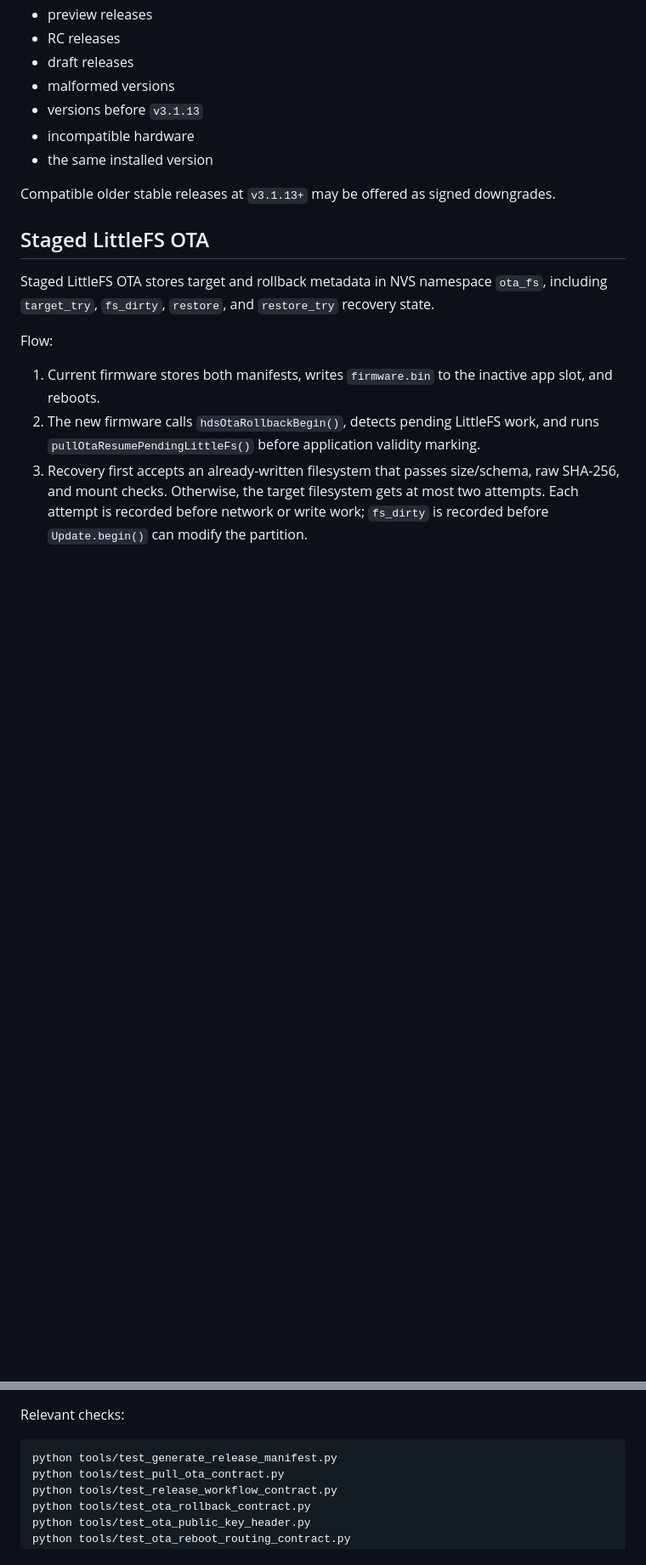
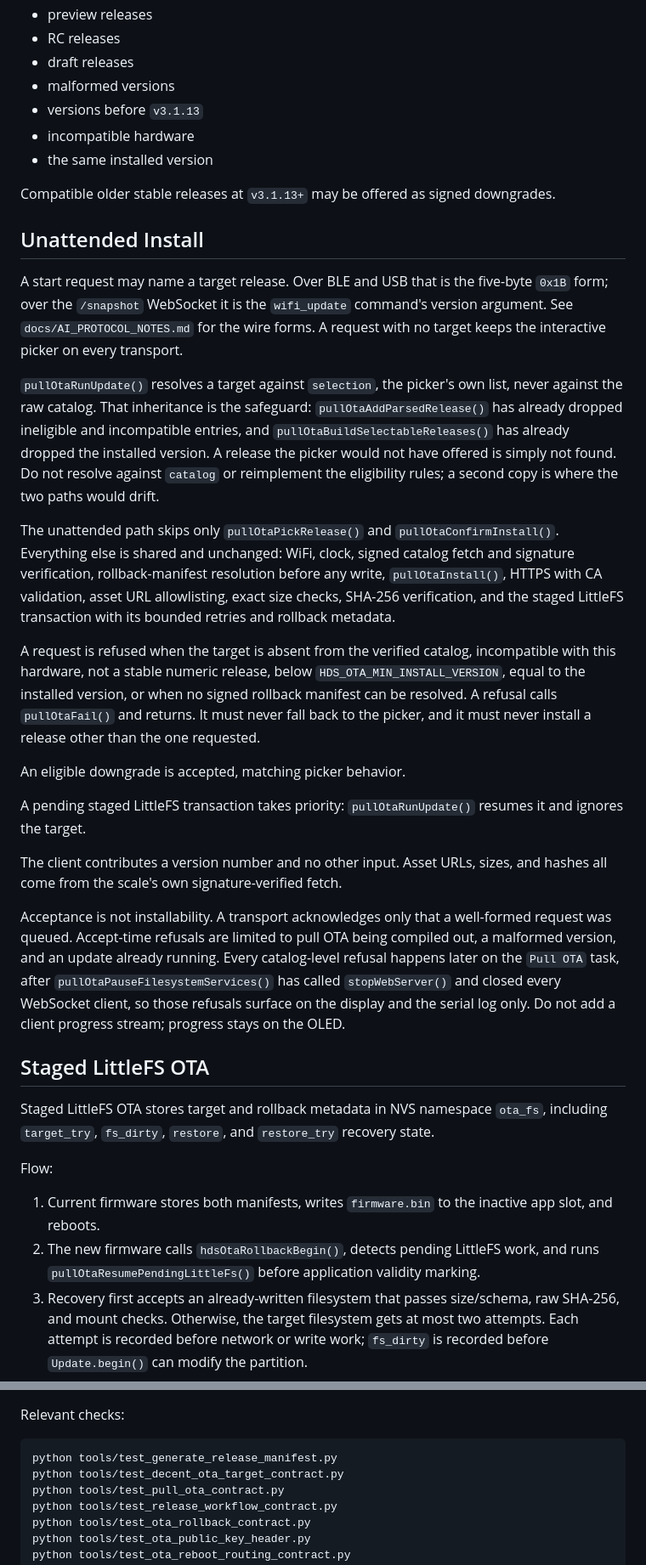
Before and after one commit to decentespresso/openscale, a Markdown page: docs/AI_OTA_NOTES.md, 2 parts joined by grey strips. Shown at 85% size. Drawn GitHub-style; blank space fills up the shorter version.

````diff
--- a/docs/AI_OTA_NOTES.md
+++ b/docs/AI_OTA_NOTES.md
@@ -46,6 +46,24 @@ Do not offer:
 - the same installed version
 
 Compatible older stable releases at `v3.1.13+` may be offered as signed downgrades.
+
+## Unattended Install
+
+A start request may name a target release. Over BLE and USB that is the five-byte `0x1B` form; over the `/snapshot` WebSocket it is the `wifi_update` command's version argument. See `docs/AI_PROTOCOL_NOTES.md` for the wire forms. A request with no target keeps the interactive picker on every transport.
+
+`pullOtaRunUpdate()` resolves a target against `selection`, the picker's own list, never against the raw catalog. That inheritance is the safeguard: `pullOtaAddParsedRelease()` has already dropped ineligible and incompatible entries, and `pullOtaBuildSelectableReleases()` has already dropped the installed version. A release the picker would not have offered is simply not found. Do not resolve against `catalog` or reimplement the eligibility rules; a second copy is where the two paths would drift.
+
+The unattended path skips only `pullOtaPickRelease()` and `pullOtaConfirmInstall()`. Everything else is shared and unchanged: WiFi, clock, signed catalog fetch and signature verification, rollback-manifest resolution before any write, `pullOtaInstall()`, HTTPS with CA validation, asset URL allowlisting, exact size checks, SHA-256 verification, and the staged LittleFS transaction with its bounded retries and rollback metadata.
+
+A request is refused when the target is absent from the verified catalog, incompatible with this hardware, not a stable numeric release, below `HDS_OTA_MIN_INSTALL_VERSION`, equal to the installed version, or when no signed rollback manifest can be resolved. A refusal calls `pullOtaFail()` and returns. It must never fall back to the picker, and it must never install a release other than the one requested.
+
+An eligible downgrade is accepted, matching picker behavior.
+
+A pending staged LittleFS transaction takes priority: `pullOtaRunUpdate()` resumes it and ignores the target.
+
+The client contributes a version number and no other input. Asset URLs, sizes, and hashes all come from the scale's own signature-verified fetch.
+
+Acceptance is not installability. A transport acknowledges only that a well-formed request was queued. Accept-time refusals are limited to pull OTA being compiled out, a malformed version, and an update already running. Every catalog-level refusal happens later on the `Pull OTA` task, after `pullOtaPauseFilesystemServices()` has called `stopWebServer()` and closed every WebSocket client, so those refusals surface on the display and the serial log only. Do not add a client progress stream; progress stays on the OLED.
 
 ## Staged LittleFS OTA
 
@@ -96,6 +114,7 @@ Relevant checks:
 
 ```sh
 python tools/test_generate_release_manifest.py
+python tools/test_decent_ota_target_contract.py
 python tools/test_pull_ota_contract.py
 python tools/test_release_workflow_contract.py
 python tools/test_ota_rollback_contract.py
````
Also changed, not shown: docs/AI_PROTOCOL_NOTES.md (+15 -0 lines).
